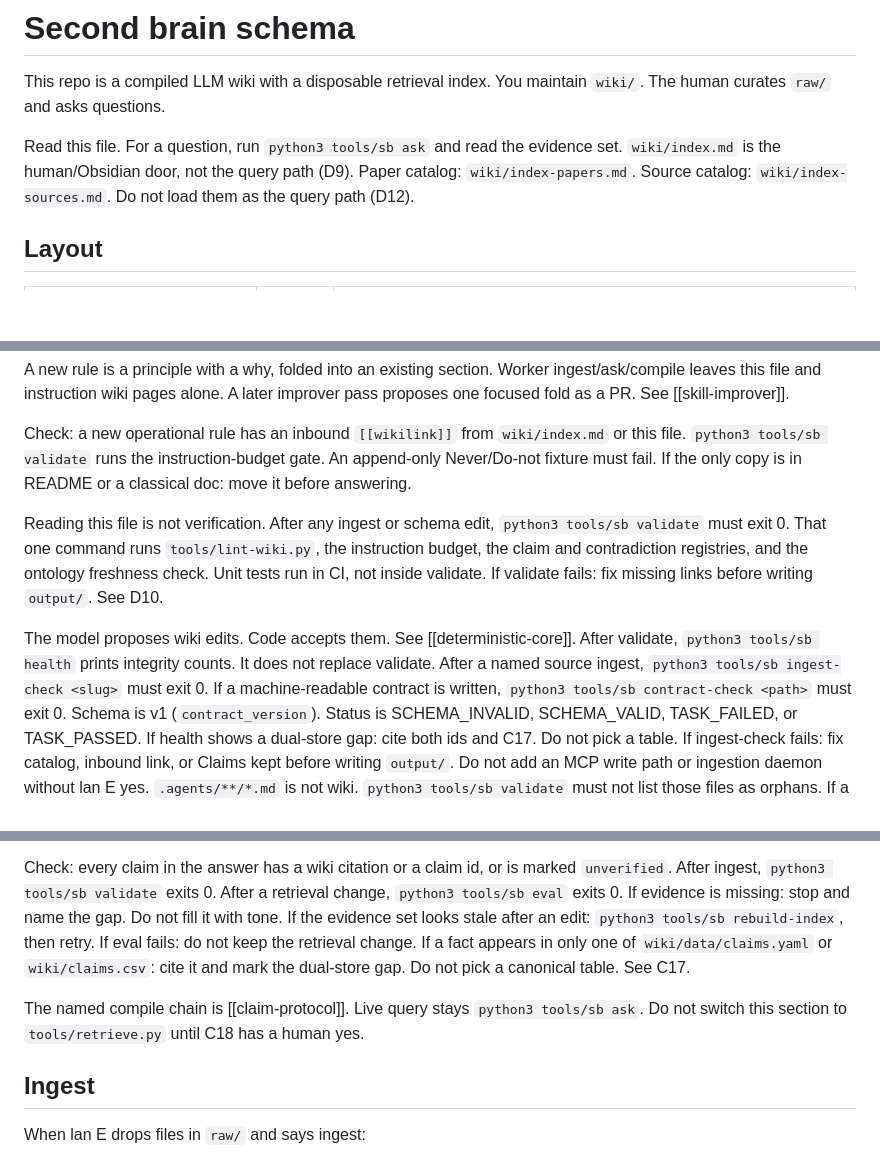
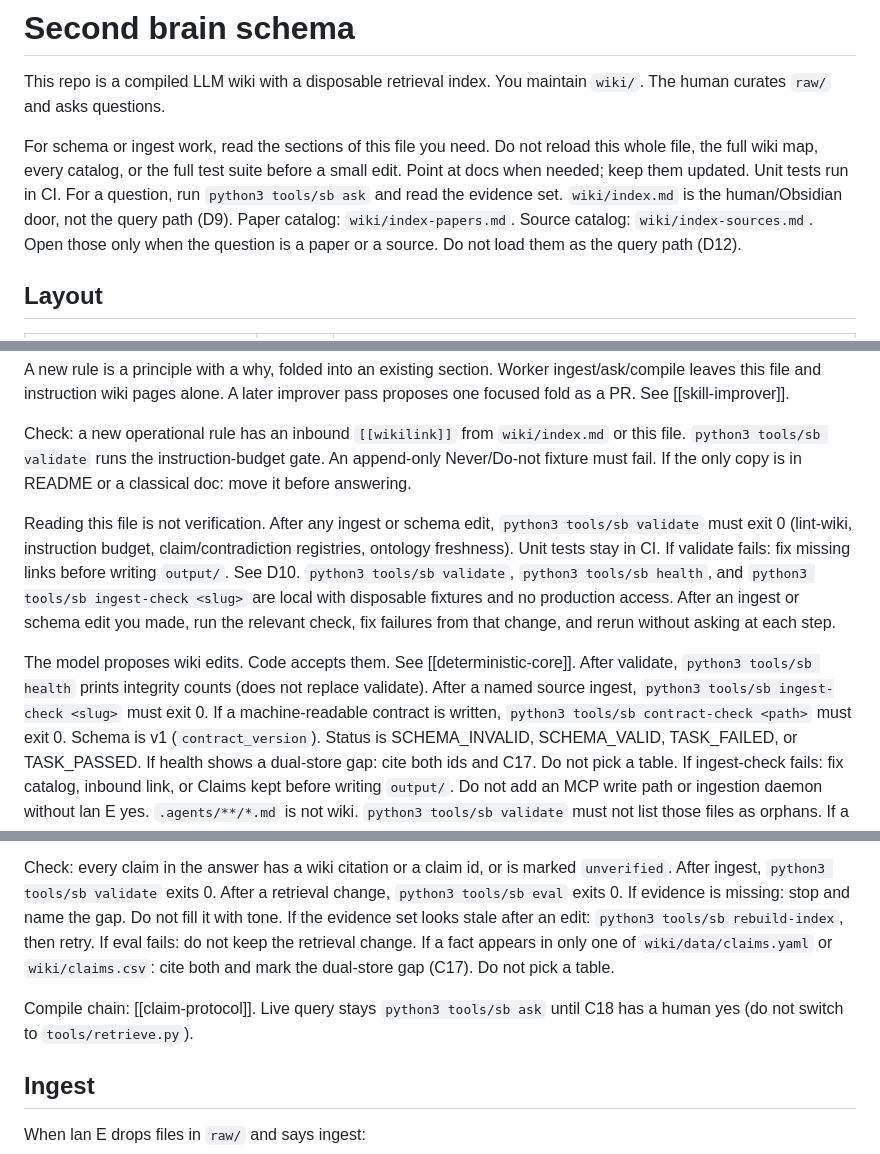
Before and after one commit to elan7192/second-brain, a Markdown page: AGENTS.md, 3 parts joined by grey strips. GitHub-like rendering; blank space fills up the shorter version.

Commit message:
Astra cleanup: contextual AGENTS.md load + safe local checks (#56)
Drop always-full-map / always-full-suite every turn. Keep contextual
doc pointers. Permit known-safe local validate/health/ingest-check
without per-step approval. Stay under instruction-budget ceiling.

Co-authored-by: Engineer <elan7192@users.noreply.github.com>

```diff
--- a/AGENTS.md
+++ b/AGENTS.md
@@ -3,9 +3,10 @@
 This repo is a compiled LLM wiki with a disposable retrieval index.
 You maintain `wiki/`. The human curates `raw/` and asks questions.
 
-Read this file. For a question, run `python3 tools/sb ask` and read the evidence set.
+For schema or ingest work, read the sections of this file you need. Do not reload this whole file, the full wiki map, every catalog, or the full test suite before a small edit. Point at docs when needed; keep them updated. Unit tests run in CI.
+For a question, run `python3 tools/sb ask` and read the evidence set.
 `wiki/index.md` is the human/Obsidian door, not the query path (D9).
-Paper catalog: `wiki/index-papers.md`. Source catalog: `wiki/index-sources.md`. Do not load them as the query path (D12).
+Paper catalog: `wiki/index-papers.md`. Source catalog: `wiki/index-sources.md`. Open those only when the question is a paper or a source. Do not load them as the query path (D12).
 
 ## Layout
 
@@ -39,12 +40,11 @@ A new rule is a principle with a why, folded into an existing section. Worker in
 Check: a new operational rule has an inbound `[[wikilink]]` from `wiki/index.md` or this file. `python3 tools/sb validate` runs the instruction-budget gate. An append-only Never/Do-not fixture must fail.
 If the only copy is in README or a classical doc: move it before answering.
 
-Reading this file is not verification. After any ingest or schema edit, `python3 tools/sb validate` must exit 0. That one command runs `tools/lint-wiki.py`, the instruction budget, the claim and contradiction registries, and the ontology freshness check. Unit tests run in CI, not inside validate.
+Reading this file is not verification. After any ingest or schema edit, `python3 tools/sb validate` must exit 0 (lint-wiki, instruction budget, claim/contradiction registries, ontology freshness). Unit tests stay in CI.
 If validate fails: fix missing links before writing `output/`. See D10.
+`python3 tools/sb validate`, `python3 tools/sb health`, and `python3 tools/sb ingest-check <slug>` are local with disposable fixtures and no production access. After an ingest or schema edit you made, run the relevant check, fix failures from that change, and rerun without asking at each step.
 
-The model proposes wiki edits. Code accepts them. See [[deterministic-core]].
-After validate, `python3 tools/sb health` prints integrity counts. It does not replace validate.
-After a named source ingest, `python3 tools/sb ingest-check <slug>` must exit 0.
+The model proposes wiki edits. Code accepts them. See [[deterministic-core]]. After validate, `python3 tools/sb health` prints integrity counts (does not replace validate). After a named source ingest, `python3 tools/sb ingest-check <slug>` must exit 0.
 If a machine-readable contract is written, `python3 tools/sb contract-check <path>` must exit 0. Schema is v1 (`contract_version`). Status is SCHEMA_INVALID, SCHEMA_VALID, TASK_FAILED, or TASK_PASSED.
 If health shows a dual-store gap: cite both ids and C17. Do not pick a table.
 If ingest-check fails: fix catalog, inbound link, or Claims kept before writing `output/`.
@@ -67,9 +67,9 @@ Do not walk `wiki/index.md` as the query path. Do not load [[index-papers]] or [
 Check: every claim in the answer has a wiki citation or a claim id, or is marked `unverified`. After ingest, `python3 tools/sb validate` exits 0. After a retrieval change, `python3 tools/sb eval` exits 0.
 If evidence is missing: stop and name the gap. Do not fill it with tone.
 If the evidence set looks stale after an edit: `python3 tools/sb rebuild-index`, then retry. If eval fails: do not keep the retrieval change.
-If a fact appears in only one of `wiki/data/claims.yaml` or `wiki/claims.csv`: cite it and mark the dual-store gap. Do not pick a canonical table. See C17.
+If a fact appears in only one of `wiki/data/claims.yaml` or `wiki/claims.csv`: cite both and mark the dual-store gap (C17). Do not pick a table.
 
-The named compile chain is [[claim-protocol]]. Live query stays `python3 tools/sb ask`. Do not switch this section to `tools/retrieve.py` until C18 has a human yes.
+Compile chain: [[claim-protocol]]. Live query stays `python3 tools/sb ask` until C18 has a human yes (do not switch to `tools/retrieve.py`).
 
 ## Ingest
 
```
Also changed, not shown: other parts of AGENTS.md (+1 -1 lines).
